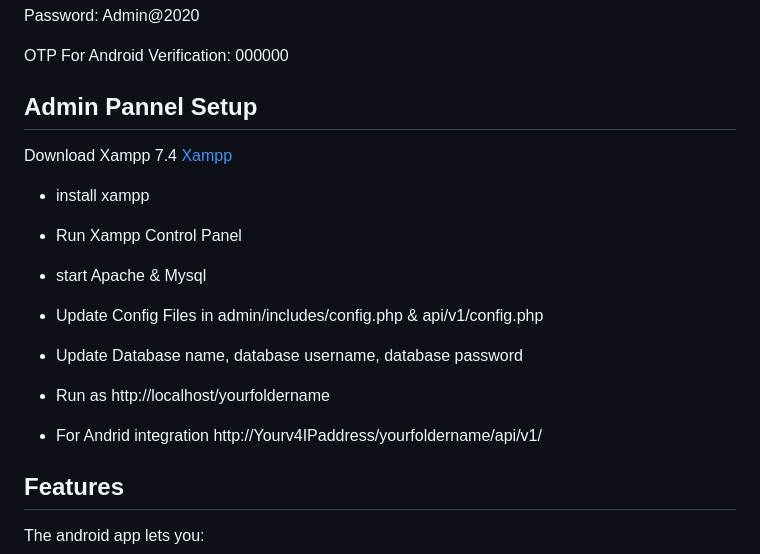
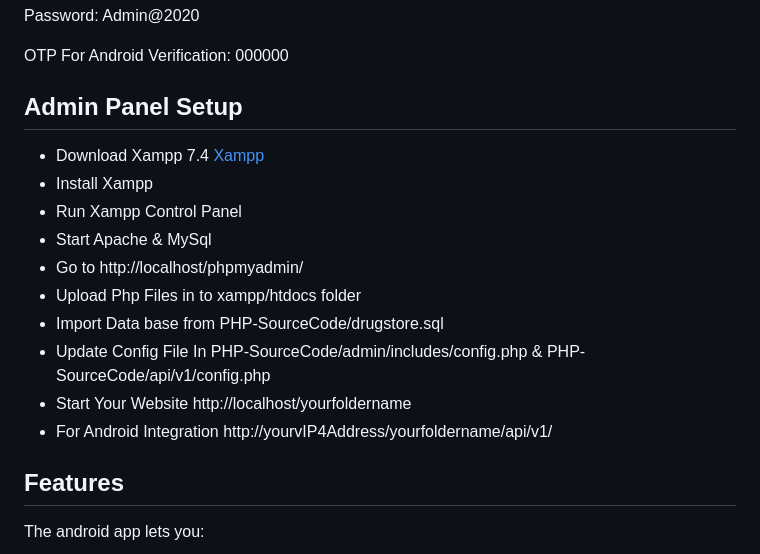
Before and after one commit to AkulAbrol/Mobile-App-GroceryStore, a Markdown page: README.md, the part around the change. Drawn GitHub-style.

```diff
--- a/README.md
+++ b/README.md
@@ -25,21 +25,18 @@ Password: Admin@2020
 
 OTP For Android Verification: 000000
 
-## Admin Pannel Setup
+## Admin Panel Setup
 
-Download Xampp 7.4
-[Xampp](https://sourceforge.net/projects/xampp/files/XAMPP%20Windows/7.4.33/xampp-windows-x64-7.4.33-0-VC15-installer.exe/download)
-
-- install xampp
-
+- Download Xampp 7.4 [Xampp](https://sourceforge.net/projects/xampp/files/XAMPP%20Windows/7.4.33/xampp-windows-x64-7.4.33-0-VC15-installer.exe/download)
+- Install Xampp
 - Run Xampp Control Panel
-
-- start Apache & Mysql
-- Update Config Files in admin/includes/config.php & api/v1/config.php
-- Update Database name, database username, database password
-- Run as http://localhost/yourfoldername
-- For Andrid integration http://Yourv4IPaddress/yourfoldername/api/v1/
-
+- Start Apache & MySql
+- Go to http://localhost/phpmyadmin/
+- Upload Php Files in to xampp/htdocs folder
+- Import Data base from PHP-SourceCode/drugstore.sql
+- Update Config File In PHP-SourceCode/admin/includes/config.php & PHP-SourceCode/api/v1/config.php
+- Start Your Website http://localhost/yourfoldername
+- For Android Integration http://yourvIP4Address/yourfoldername/api/v1/
 
 
 ## Features
```
